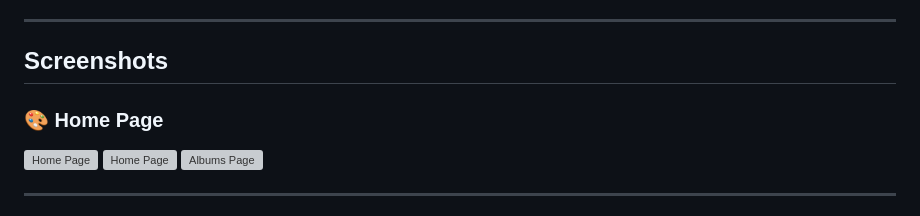
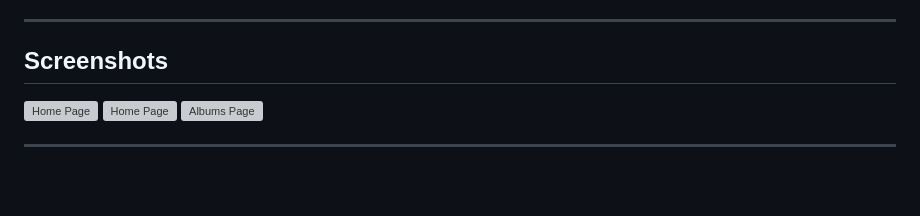
Before and after one commit to Its-SaAdi/sunlo-music-player, a Markdown page: README.md, the part around the change. GitHub-like rendering; blank space fills up the shorter version; grey boxes are pictures that could not be loaded.

```diff
--- a/README.md
+++ b/README.md
@@ -93,7 +93,6 @@ To set up and run the project locally, follow these steps:
 
 ## Screenshots
 
-### 🎨 Home Page
 ![Home Page](![image](https://github.com/user-attachments/assets/6c0a55e4-ecbe-41e5-8d74-49b9ca9a80b6))
 ![Home Page](![image](https://github.com/user-attachments/assets/6f7ea7f1-01be-4ca0-94e7-89a0607e70f2))
 ![Albums Page](![image](https://github.com/user-attachments/assets/b3d4eabb-3b09-4314-8a86-27ad8ba867ee))
```
